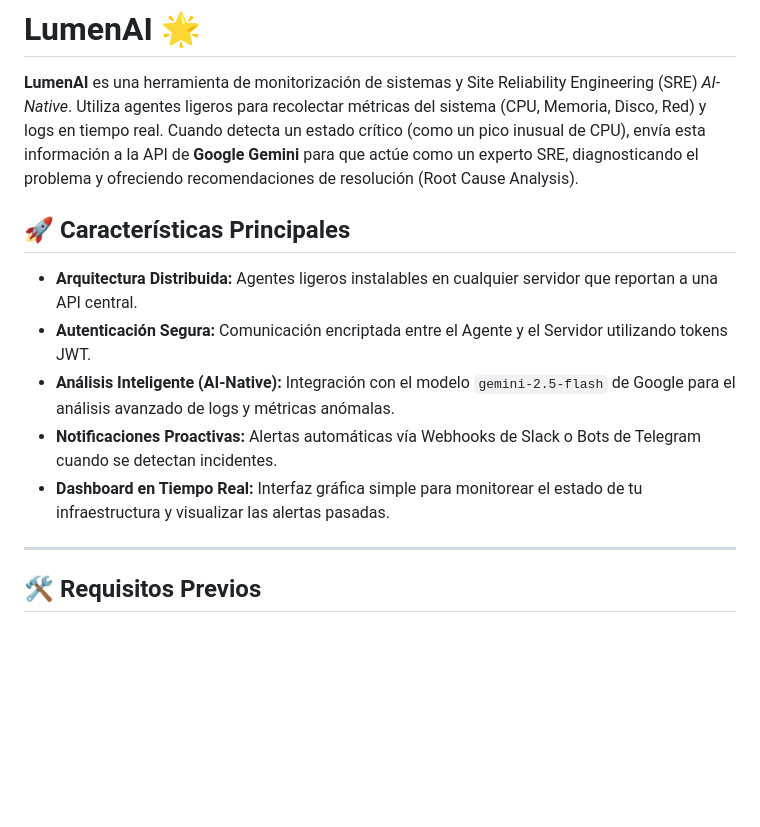
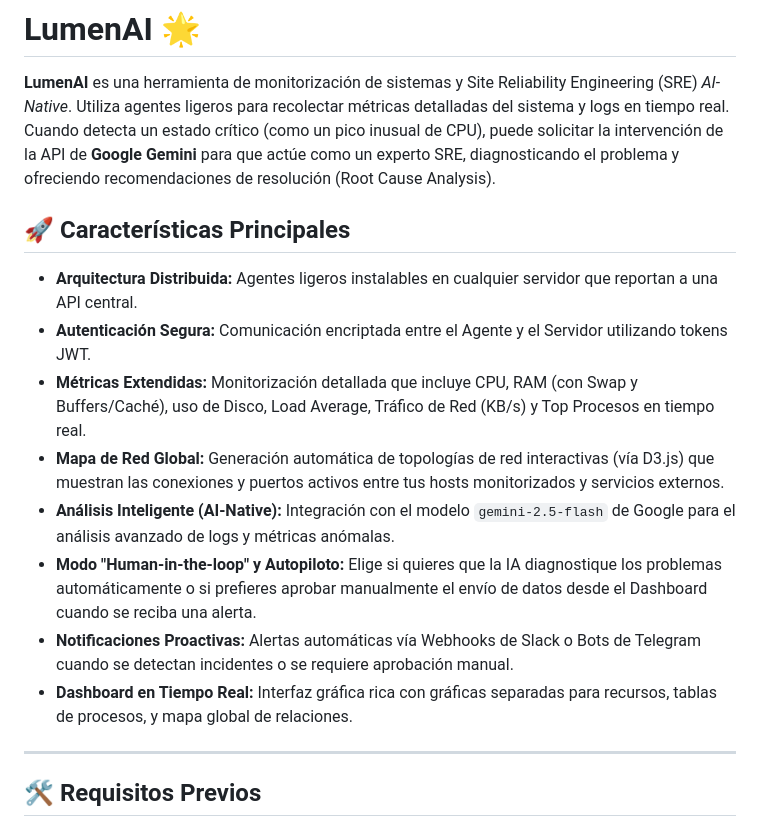
Before and after one commit to ccarrillomanzanares/lumenai, a Markdown page: README.md, the part around one of its changes. Drawn GitHub-style; blank space fills up the shorter version.

```diff
--- a/README.md
+++ b/README.md
@@ -1,15 +1,18 @@
 # LumenAI 🌟
 
 **LumenAI** es una herramienta de monitorización de sistemas y Site Reliability Engineering (SRE) *AI-Native*.
-Utiliza agentes ligeros para recolectar métricas del sistema (CPU, Memoria, Disco, Red) y logs en tiempo real. Cuando detecta un estado crítico (como un pico inusual de CPU), envía esta información a la API de **Google Gemini** para que actúe como un experto SRE, diagnosticando el problema y ofreciendo recomendaciones de resolución (Root Cause Analysis).
+Utiliza agentes ligeros para recolectar métricas detalladas del sistema y logs en tiempo real. Cuando detecta un estado crítico (como un pico inusual de CPU), puede solicitar la intervención de la API de **Google Gemini** para que actúe como un experto SRE, diagnosticando el problema y ofreciendo recomendaciones de resolución (Root Cause Analysis).
 
 ## 🚀 Características Principales
 
 - **Arquitectura Distribuida:** Agentes ligeros instalables en cualquier servidor que reportan a una API central.
 - **Autenticación Segura:** Comunicación encriptada entre el Agente y el Servidor utilizando tokens JWT.
+- **Métricas Extendidas:** Monitorización detallada que incluye CPU, RAM (con Swap y Buffers/Caché), uso de Disco, Load Average, Tráfico de Red (KB/s) y Top Procesos en tiempo real.
+- **Mapa de Red Global:** Generación automática de topologías de red interactivas (vía D3.js) que muestran las conexiones y puertos activos entre tus hosts monitorizados y servicios externos.
 - **Análisis Inteligente (AI-Native):** Integración con el modelo `gemini-2.5-flash` de Google para el análisis avanzado de logs y métricas anómalas.
-- **Notificaciones Proactivas:** Alertas automáticas vía Webhooks de Slack o Bots de Telegram cuando se detectan incidentes.
-- **Dashboard en Tiempo Real:** Interfaz gráfica simple para monitorear el estado de tu infraestructura y visualizar las alertas pasadas.
+- **Modo "Human-in-the-loop" y Autopiloto:** Elige si quieres que la IA diagnostique los problemas automáticamente o si prefieres aprobar manualmente el envío de datos desde el Dashboard cuando se reciba una alerta.
+- **Notificaciones Proactivas:** Alertas automáticas vía Webhooks de Slack o Bots de Telegram cuando se detectan incidentes o se requiere aprobación manual.
+- **Dashboard en Tiempo Real:** Interfaz gráfica rica con gráficas separadas para recursos, tablas de procesos, y mapa global de relaciones.
 
 ---
 
```
Also changed, not shown: other parts of README.md (+8 -8 lines).
